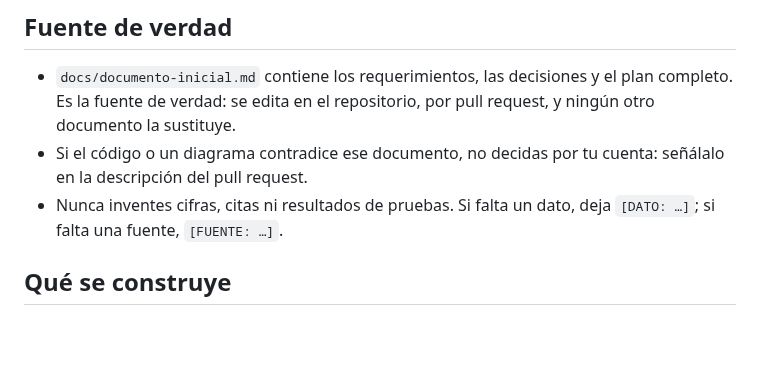
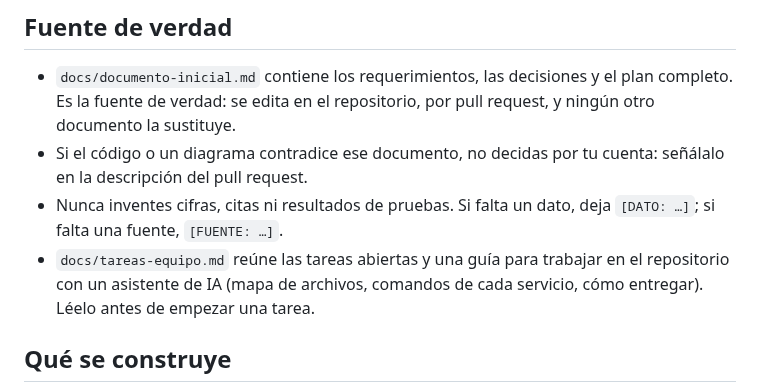
Before and after one commit to iadev2005/hydrovalley, a Markdown page: CLAUDE.md, the part around the change. GitHub-like rendering; blank space fills up the shorter version.

```diff
--- a/CLAUDE.md
+++ b/CLAUDE.md
@@ -7,6 +7,7 @@ Juego incremental cooperativo y distribuido sobre las 3R del agua (reducir, reut
 - `docs/documento-inicial.md` contiene los requerimientos, las decisiones y el plan completo. Es la fuente de verdad: se edita en el repositorio, por pull request, y ningún otro documento la sustituye.
 - Si el código o un diagrama contradice ese documento, no decidas por tu cuenta: señálalo en la descripción del pull request.
 - Nunca inventes cifras, citas ni resultados de pruebas. Si falta un dato, deja `[DATO: …]`; si falta una fuente, `[FUENTE: …]`.
+- `docs/tareas-equipo.md` reúne las tareas abiertas y una guía para trabajar en el repositorio con un asistente de IA (mapa de archivos, comandos de cada servicio, cómo entregar). Léelo antes de empezar una tarea.
 
 ## Qué se construye
 
```
Also changed, not shown: docs/tareas-equipo.md (added, +391 -0 lines).
